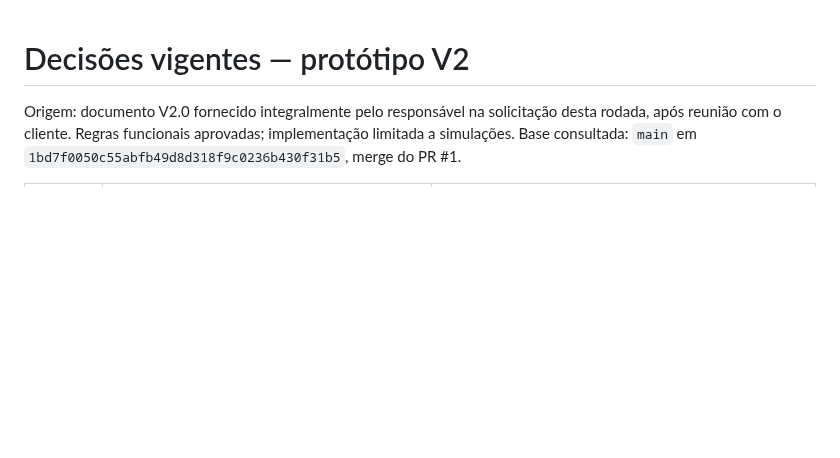
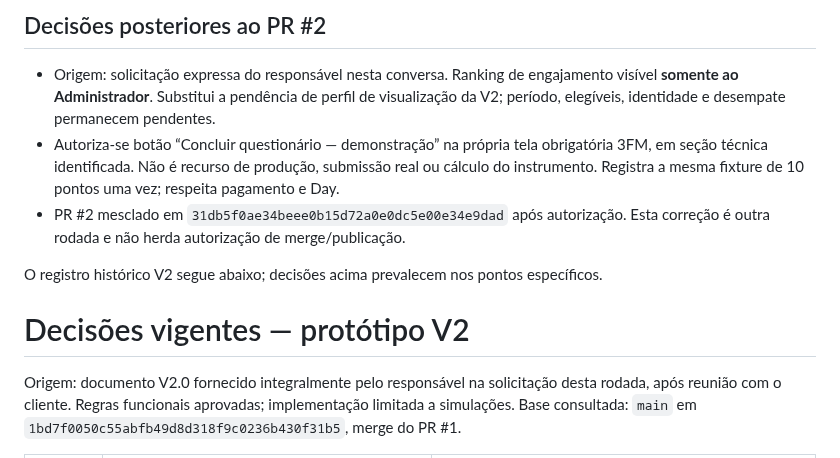
Before and after one commit to ArthurCarValho0001/Reconexao, a Markdown page: docs/DECISOES.md, the part around the change. Drawn GitHub-style; blank space fills up the shorter version.

Commit message:
Ajusta ranking exclusivo Admin e conclusão fictícia 3FM: docs/DECISOES.md

```diff
--- a/docs/DECISOES.md
+++ b/docs/DECISOES.md
@@ -1,3 +1,11 @@
+## Decisões posteriores ao PR #2
+
+- Origem: solicitação expressa do responsável nesta conversa. Ranking de engajamento visível **somente ao Administrador**. Substitui a pendência de perfil de visualização da V2; período, elegíveis, identidade e desempate permanecem pendentes.
+- Autoriza-se botão “Concluir questionário — demonstração” na própria tela obrigatória 3FM, em seção técnica identificada. Não é recurso de produção, submissão real ou cálculo do instrumento. Registra a mesma fixture de 10 pontos uma vez; respeita pagamento e Day.
+- PR #2 mesclado em `31db5f0ae34beee0b15d72a0e0dc5e00e34e9dad` após autorização. Esta correção é outra rodada e não herda autorização de merge/publicação.
+
+O registro histórico V2 segue abaixo; decisões acima prevalecem nos pontos específicos.
+
 # Decisões vigentes — protótipo V2
 
 Origem: documento V2.0 fornecido integralmente pelo responsável na solicitação desta rodada, após reunião com o cliente. Regras funcionais aprovadas; implementação limitada a simulações. Base consultada: `main` em `1bd7f0050c55abfb49d8d318f9c0236b430f31b5`, merge do PR #1.
```
